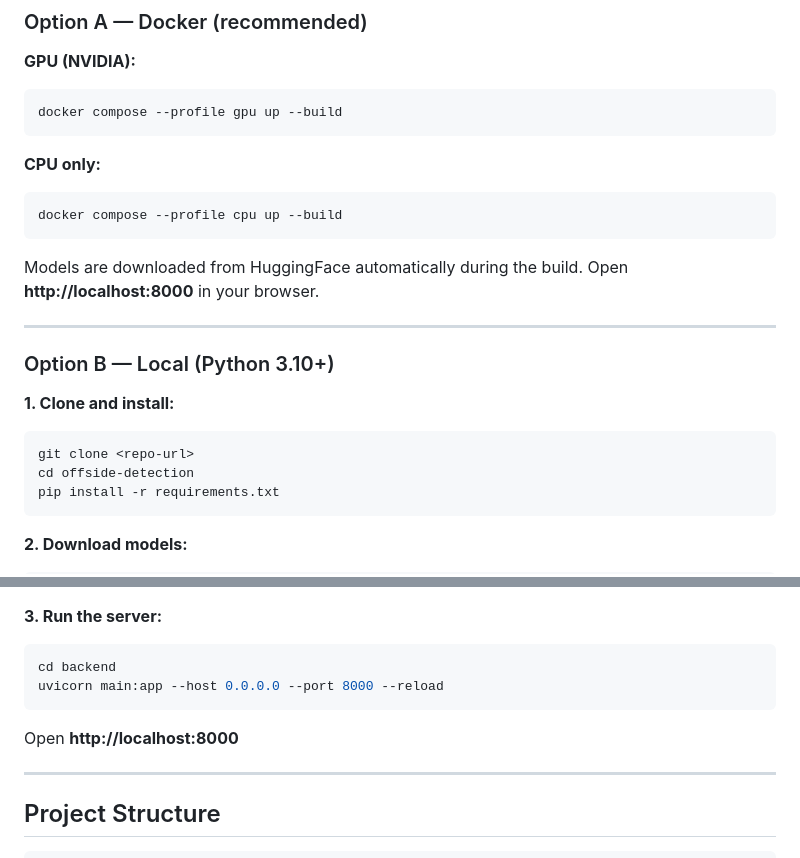
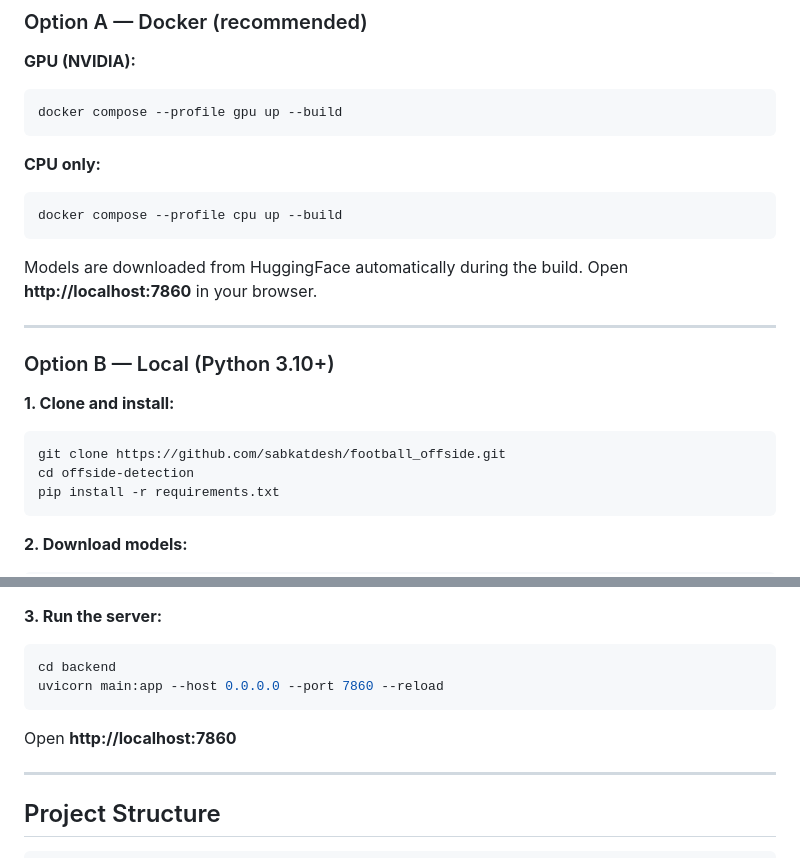
Before and after one commit to sabkatdesh/football_offside, a Markdown page: README.md, 2 parts joined by grey strips. Drawn GitHub-style.

````diff
--- a/README.md
+++ b/README.md
@@ -49,7 +49,7 @@ docker compose --profile cpu up --build
 ```
 
 Models are downloaded from HuggingFace automatically during the build.
-Open **http://localhost:8000** in your browser.
+Open **http://localhost:7860** in your browser.
 
 ---
 
@@ -57,7 +57,7 @@ Open **http://localhost:8000** in your browser.
 
 **1. Clone and install:**
 ```bash
-git clone <repo-url>
+git clone https://github.com/sabkatdesh/football_offside.git
 cd offside-detection
 pip install -r requirements.txt
 ```
@@ -75,10 +75,10 @@ Into `data/models/`.
 **3. Run the server:**
 ```bash
 cd backend
-uvicorn main:app --host 0.0.0.0 --port 8000 --reload
+uvicorn main:app --host 0.0.0.0 --port 7860 --reload
 ```
 
-Open **http://localhost:8000**
+Open **http://localhost:7860**
 
 ---
 
````
